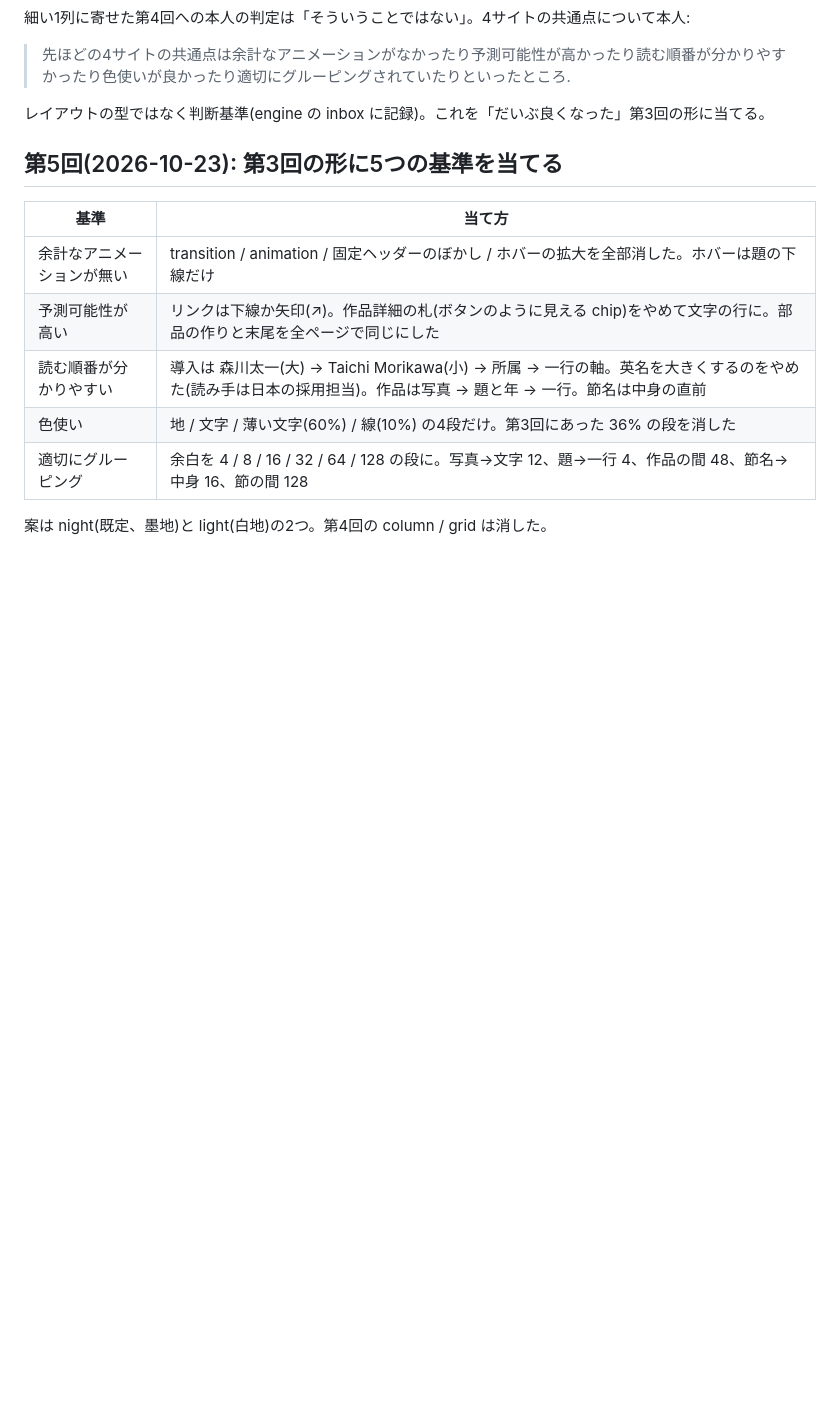
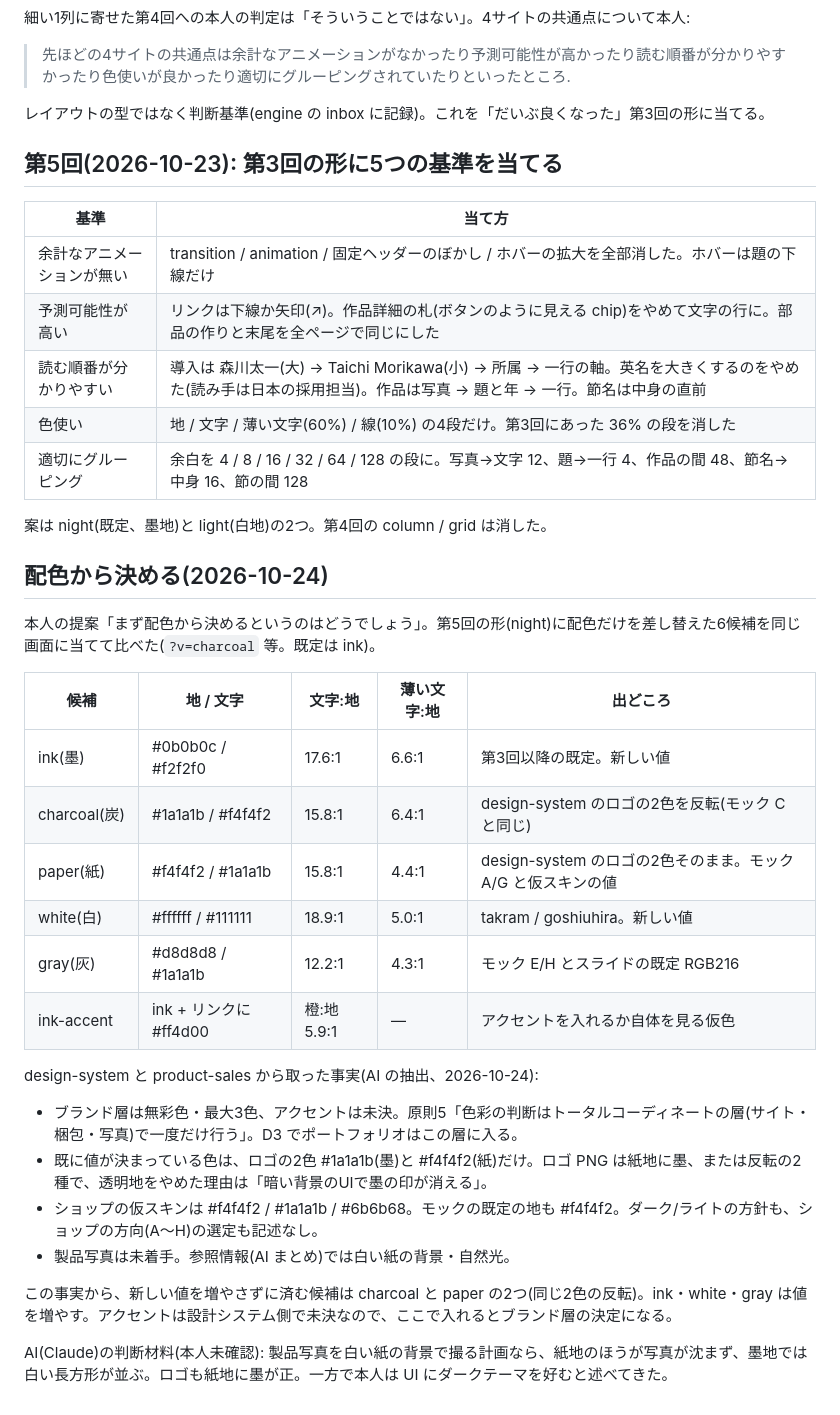
Before and after one commit to morikawa976321/portfolio, a Markdown page: docs/visual.md, the part around the change. GitHub-like rendering; blank space fills up the shorter version.

Commit message:
docs: 配色6候補の比較表と、design-system / product-sales から取った色の事実

```diff
--- a/docs/visual.md
+++ b/docs/visual.md
@@ -134,3 +134,26 @@ AI(Claude)が同じ幅(1400px)で撮って取った共通点: 細い1列(460〜5
 | 適切にグルーピング | 余白を 4 / 8 / 16 / 32 / 64 / 128 の段に。写真→文字 12、題→一行 4、作品の間 48、節名→中身 16、節の間 128 |
 
 案は night(既定、墨地)と light(白地)の2つ。第4回の column / grid は消した。
+
+## 配色から決める(2026-10-24)
+
+本人の提案「まず配色から決めるというのはどうでしょう」。第5回の形(night)に配色だけを差し替えた6候補を同じ画面に当てて比べた(`?v=charcoal` 等。既定は ink)。
+
+| 候補 | 地 / 文字 | 文字:地 | 薄い文字:地 | 出どころ |
+|---|---|---|---|---|
+| ink(墨) | #0b0b0c / #f2f2f0 | 17.6:1 | 6.6:1 | 第3回以降の既定。新しい値 |
+| charcoal(炭) | #1a1a1b / #f4f4f2 | 15.8:1 | 6.4:1 | design-system のロゴの2色を反転(モック C と同じ) |
+| paper(紙) | #f4f4f2 / #1a1a1b | 15.8:1 | 4.4:1 | design-system のロゴの2色そのまま。モック A/G と仮スキンの値 |
+| white(白) | #ffffff / #111111 | 18.9:1 | 5.0:1 | takram / goshiuhira。新しい値 |
+| gray(灰) | #d8d8d8 / #1a1a1b | 12.2:1 | 4.3:1 | モック E/H とスライドの既定 RGB216 |
+| ink-accent | ink + リンクに #ff4d00 | 橙:地 5.9:1 | — | アクセントを入れるか自体を見る仮色 |
+
+design-system と product-sales から取った事実(AI の抽出、2026-10-24):
+- ブランド層は無彩色・最大3色、アクセントは未決。原則5「色彩の判断はトータルコーディネートの層(サイト・梱包・写真)で一度だけ行う」。D3 でポートフォリオはこの層に入る。
+- 既に値が決まっている色は、ロゴの2色 #1a1a1b(墨)と #f4f4f2(紙)だけ。ロゴ PNG は紙地に墨、または反転の2種で、透明地をやめた理由は「暗い背景のUIで墨の印が消える」。
+- ショップの仮スキンは #f4f4f2 / #1a1a1b / #6b6b68。モックの既定の地も #f4f4f2。ダーク/ライトの方針も、ショップの方向(A〜H)の選定も記述なし。
+- 製品写真は未着手。参照情報(AI まとめ)では白い紙の背景・自然光。
+
+この事実から、新しい値を増やさずに済む候補は charcoal と paper の2つ(同じ2色の反転)。ink・white・gray は値を増やす。アクセントは設計システム側で未決なので、ここで入れるとブランド層の決定になる。
+
+AI(Claude)の判断材料(本人未確認): 製品写真を白い紙の背景で撮る計画なら、紙地のほうが写真が沈まず、墨地では白い長方形が並ぶ。ロゴも紙地に墨が正。一方で本人は UI にダークテーマを好むと述べてきた。
```
